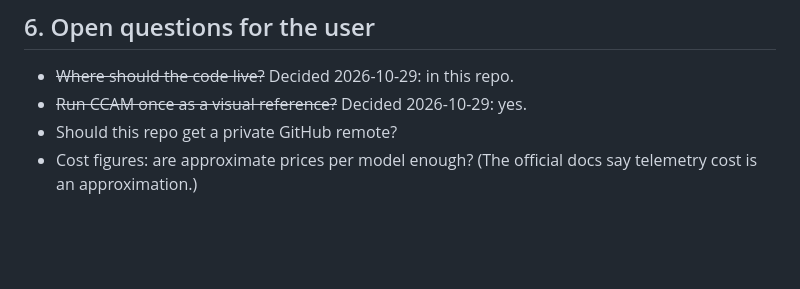
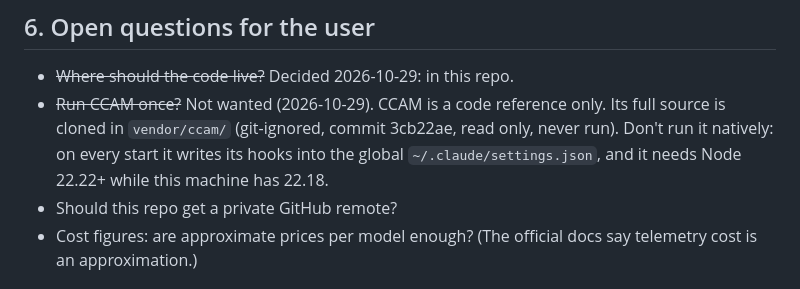
Before and after one commit to Wishwa-code/claude-agent-dashboard, a Markdown page: PROGRESS.md, the part around the change. GitHub-like rendering; blank space fills up the shorter version.

Commit message:
Note: CCAM is a code reference only, cloned to vendor/
Co-Authored-By: Claude Opus 5.5 <noreply@anthropic.com>

```diff
--- a/PROGRESS.md
+++ b/PROGRESS.md
@@ -89,7 +89,7 @@ Planned phases:
 ## 6. Open questions for the user
 
 - ~~Where should the code live?~~ Decided 2026-10-29: in this repo.
-- ~~Run CCAM once as a visual reference?~~ Decided 2026-10-29: yes.
+- ~~Run CCAM once?~~ Not wanted (2026-10-29). CCAM is a code reference only. Its full source is cloned in `vendor/ccam/` (git-ignored, commit 3cb22ae, read only, never run). Don't run it natively: on every start it writes its hooks into the global `~/.claude/settings.json`, and it needs Node 22.22+ while this machine has 22.18.
 - Should this repo get a private GitHub remote?
 - Cost figures: are approximate prices per model enough? (The official docs say telemetry cost is an approximation.)
 
```
